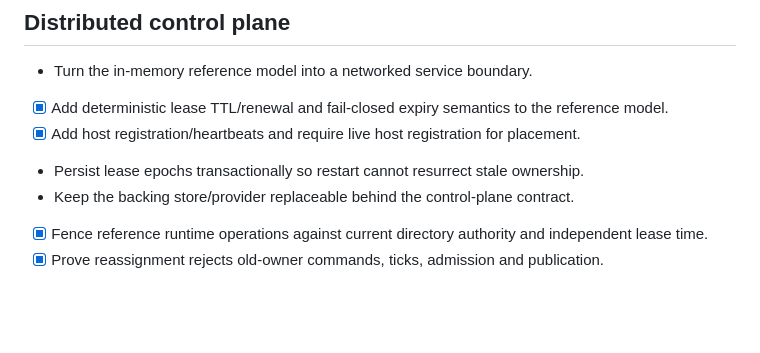
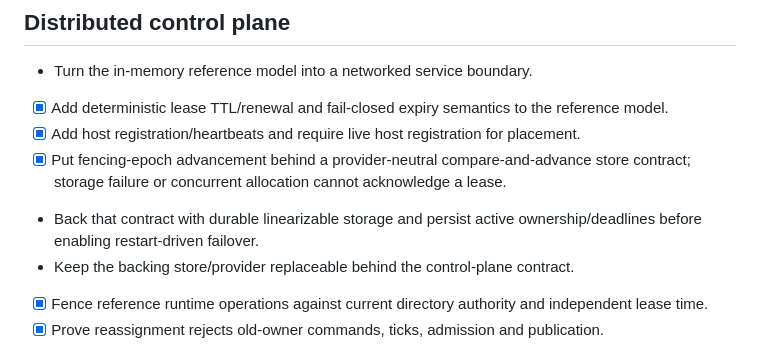
Before and after one commit to moritzbrantner/mmorpg, a Markdown page: ROADMAP.md, the part around the change. GitHub-like rendering; blank space fills up the shorter version.

Commit message:
Track epoch persistence boundary

```diff
--- a/ROADMAP.md
+++ b/ROADMAP.md
@@ -22,7 +22,8 @@
 - Turn the in-memory reference model into a networked service boundary.
 - [x] Add deterministic lease TTL/renewal and fail-closed expiry semantics to the reference model.
 - [x] Add host registration/heartbeats and require live host registration for placement.
-- Persist lease epochs transactionally so restart cannot resurrect stale ownership.
+- [x] Put fencing-epoch advancement behind a provider-neutral compare-and-advance store contract; storage failure or concurrent allocation cannot acknowledge a lease.
+- Back that contract with durable linearizable storage and persist active ownership/deadlines before enabling restart-driven failover.
 - Keep the backing store/provider replaceable behind the control-plane contract.
 - [x] Fence reference runtime operations against current directory authority and independent lease time.
 - [x] Prove reassignment rejects old-owner commands, ticks, admission and publication.
```
